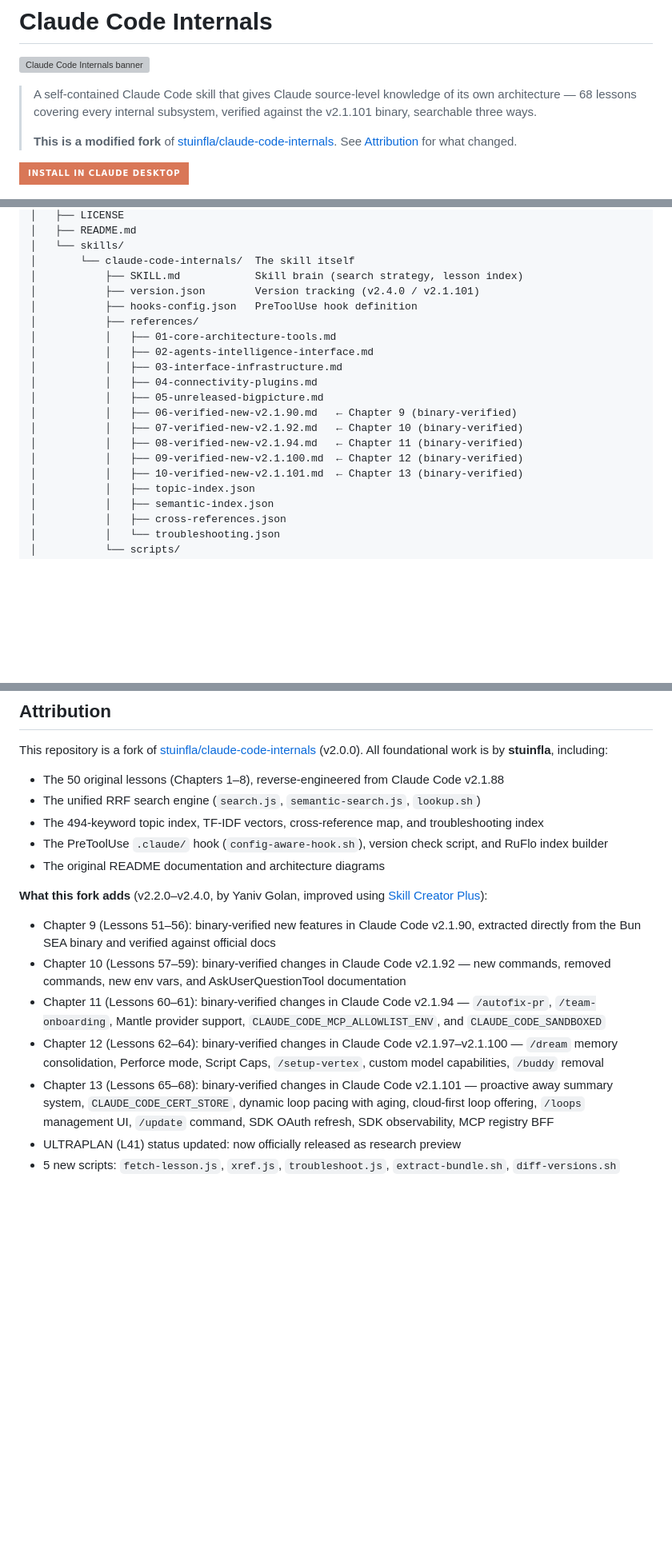
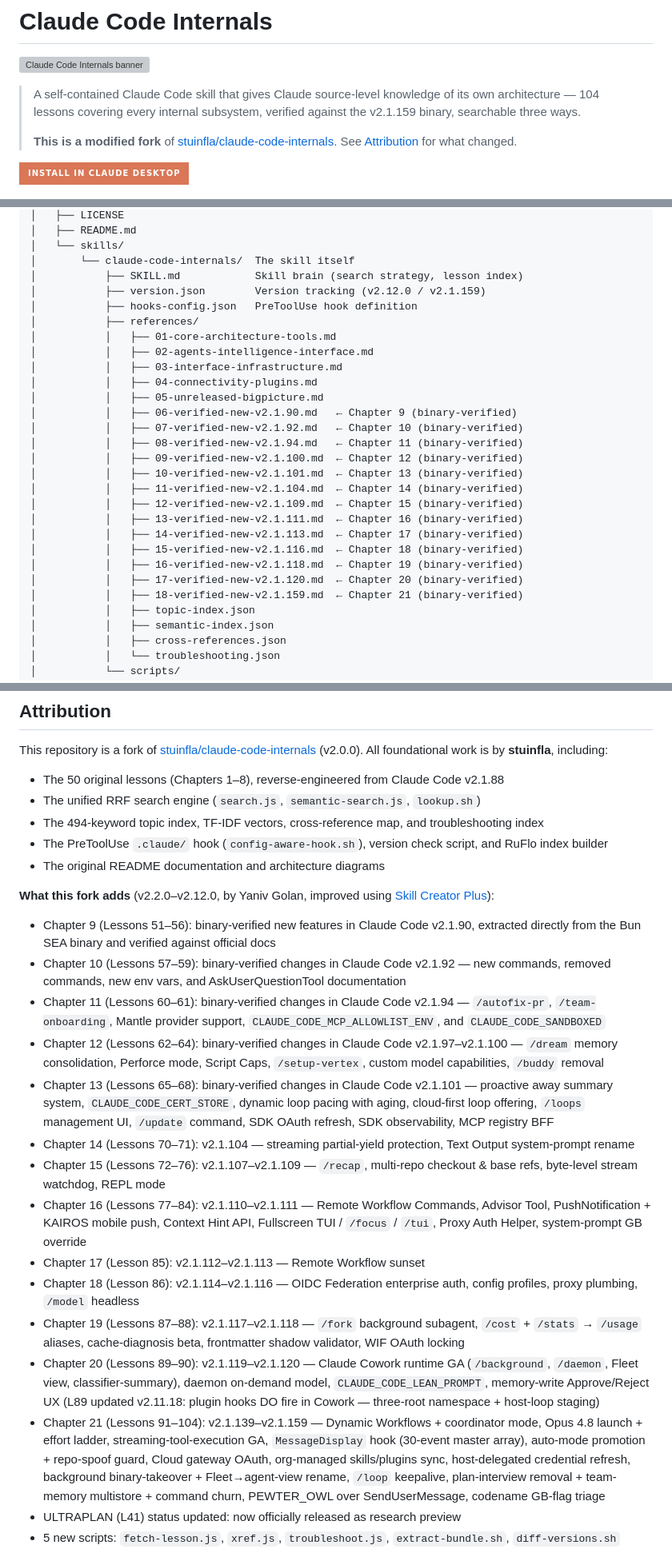
Before and after one commit to yaniv-golan/claude-code-internals, a Markdown page: README.md, 3 parts joined by grey strips. Shown at 80% size. Rendered like a GitHub page; folded sections open; badges without logos; blank space fills up the shorter version; grey boxes are pictures that could not be loaded.

```diff
--- a/README.md
+++ b/README.md
@@ -2,7 +2,7 @@
 
 ![Claude Code Internals banner](assets/banner.png)
 
-> A self-contained Claude Code skill that gives Claude source-level knowledge of its own architecture — 68 lessons covering every internal subsystem, verified against the v2.1.101 binary, searchable three ways.
+> A self-contained Claude Code skill that gives Claude source-level knowledge of its own architecture — 104 lessons covering every internal subsystem, verified against the v2.1.159 binary, searchable three ways.
 >
 > **This is a modified fork** of [stuinfla/claude-code-internals](https://github.com/stuinfla/claude-code-internals). See [Attribution](#attribution) for what changed.
 
@@ -359,7 +359,7 @@ claude-code-internals/
 │   └── skills/
 │       └── claude-code-internals/  The skill itself
 │           ├── SKILL.md            Skill brain (search strategy, lesson index)
-│           ├── version.json        Version tracking (v2.4.0 / v2.1.101)
+│           ├── version.json        Version tracking (v2.12.0 / v2.1.159)
 │           ├── hooks-config.json   PreToolUse hook definition
 │           ├── references/
 │           │   ├── 01-core-architecture-tools.md
@@ -372,6 +372,14 @@ claude-code-internals/
 │           │   ├── 08-verified-new-v2.1.94.md   ← Chapter 11 (binary-verified)
 │           │   ├── 09-verified-new-v2.1.100.md  ← Chapter 12 (binary-verified)
 │           │   ├── 10-verified-new-v2.1.101.md  ← Chapter 13 (binary-verified)
+│           │   ├── 11-verified-new-v2.1.104.md  ← Chapter 14 (binary-verified)
+│           │   ├── 12-verified-new-v2.1.109.md  ← Chapter 15 (binary-verified)
+│           │   ├── 13-verified-new-v2.1.111.md  ← Chapter 16 (binary-verified)
+│           │   ├── 14-verified-new-v2.1.113.md  ← Chapter 17 (binary-verified)
+│           │   ├── 15-verified-new-v2.1.116.md  ← Chapter 18 (binary-verified)
+│           │   ├── 16-verified-new-v2.1.118.md  ← Chapter 19 (binary-verified)
+│           │   ├── 17-verified-new-v2.1.120.md  ← Chapter 20 (binary-verified)
+│           │   ├── 18-verified-new-v2.1.159.md  ← Chapter 21 (binary-verified)
 │           │   ├── topic-index.json
 │           │   ├── semantic-index.json
 │           │   ├── cross-references.json
@@ -463,13 +479,21 @@ This repository is a fork of [stuinfla/claude-code-internals](https://github.com
 - The PreToolUse `.claude/` hook (`config-aware-hook.sh`), version check script, and RuFlo index builder
 - The original README documentation and architecture diagrams
 
-**What this fork adds** (v2.2.0–v2.4.0, by Yaniv Golan, improved using [Skill Creator Plus](https://github.com/yaniv-golan/skill-creator-plus)):
+**What this fork adds** (v2.2.0–v2.12.0, by Yaniv Golan, improved using [Skill Creator Plus](https://github.com/yaniv-golan/skill-creator-plus)):
 
 - Chapter 9 (Lessons 51–56): binary-verified new features in Claude Code v2.1.90, extracted directly from the Bun SEA binary and verified against official docs
 - Chapter 10 (Lessons 57–59): binary-verified changes in Claude Code v2.1.92 — new commands, removed commands, new env vars, and AskUserQuestionTool documentation
 - Chapter 11 (Lessons 60–61): binary-verified changes in Claude Code v2.1.94 — `/autofix-pr`, `/team-onboarding`, Mantle provider support, `CLAUDE_CODE_MCP_ALLOWLIST_ENV`, and `CLAUDE_CODE_SANDBOXED`
 - Chapter 12 (Lessons 62–64): binary-verified changes in Claude Code v2.1.97–v2.1.100 — `/dream` memory consolidation, Perforce mode, Script Caps, `/setup-vertex`, custom model capabilities, `/buddy` removal
 - Chapter 13 (Lessons 65–68): binary-verified changes in Claude Code v2.1.101 — proactive away summary system, `CLAUDE_CODE_CERT_STORE`, dynamic loop pacing with aging, cloud-first loop offering, `/loops` management UI, `/update` command, SDK OAuth refresh, SDK observability, MCP registry BFF
+- Chapter 14 (Lessons 70–71): v2.1.104 — streaming partial-yield protection, Text Output system-prompt rename
+- Chapter 15 (Lessons 72–76): v2.1.107–v2.1.109 — `/recap`, multi-repo checkout & base refs, byte-level stream watchdog, REPL mode
+- Chapter 16 (Lessons 77–84): v2.1.110–v2.1.111 — Remote Workflow Commands, Advisor Tool, PushNotification + KAIROS mobile push, Context Hint API, Fullscreen TUI / `/focus` / `/tui`, Proxy Auth Helper, system-prompt GB override
+- Chapter 17 (Lesson 85): v2.1.112–v2.1.113 — Remote Workflow sunset
+- Chapter 18 (Lesson 86): v2.1.114–v2.1.116 — OIDC Federation enterprise auth, config profiles, proxy plumbing, `/model` headless
+- Chapter 19 (Lessons 87–88): v2.1.117–v2.1.118 — `/fork` background subagent, `/cost` + `/stats` → `/usage` aliases, cache-diagnosis beta, frontmatter shadow validator, WIF OAuth locking
+- Chapter 20 (Lessons 89–90): v2.1.119–v2.1.120 — Claude Cowork runtime GA (`/background`, `/daemon`, Fleet view, classifier-summary), daemon on-demand model, `CLAUDE_CODE_LEAN_PROMPT`, memory-write Approve/Reject UX (L89 updated v2.11.18: plugin hooks DO fire in Cowork — three-root namespace + host-loop staging)
+- Chapter 21 (Lessons 91–104): v2.1.139–v2.1.159 — Dynamic Workflows + coordinator mode, Opus 4.8 launch + effort ladder, streaming-tool-execution GA, `MessageDisplay` hook (30-event master array), auto-mode promotion + repo-spoof guard, Cloud gateway OAuth, org-managed skills/plugins sync, host-delegated credential refresh, background binary-takeover + Fleet→agent-view rename, `/loop` keepalive, plan-interview removal + team-memory multistore + command churn, PEWTER_OWL over SendUserMessage, codename GB-flag triage
 - ULTRAPLAN (L41) status updated: now officially released as research preview
 - 5 new scripts: `fetch-lesson.js`, `xref.js`, `troubleshoot.js`, `extract-bundle.sh`, `diff-versions.sh`
 - Plugin marketplace infrastructure: `.claude-plugin/` files, "Add to Claude" install button, GitHub Actions release and Pages deploy workflows
```
Also changed, not shown: other parts of README.md (+20 -12 lines).
